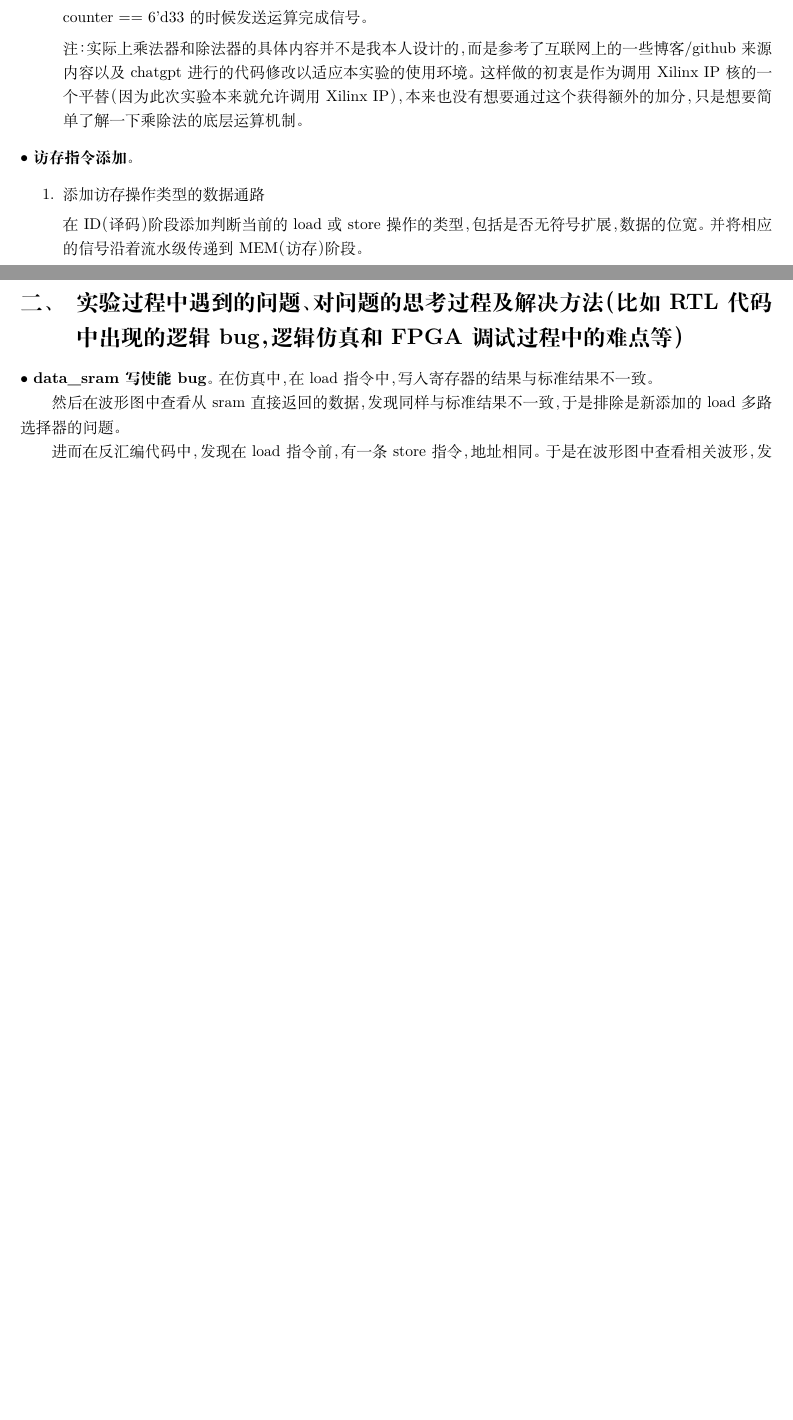
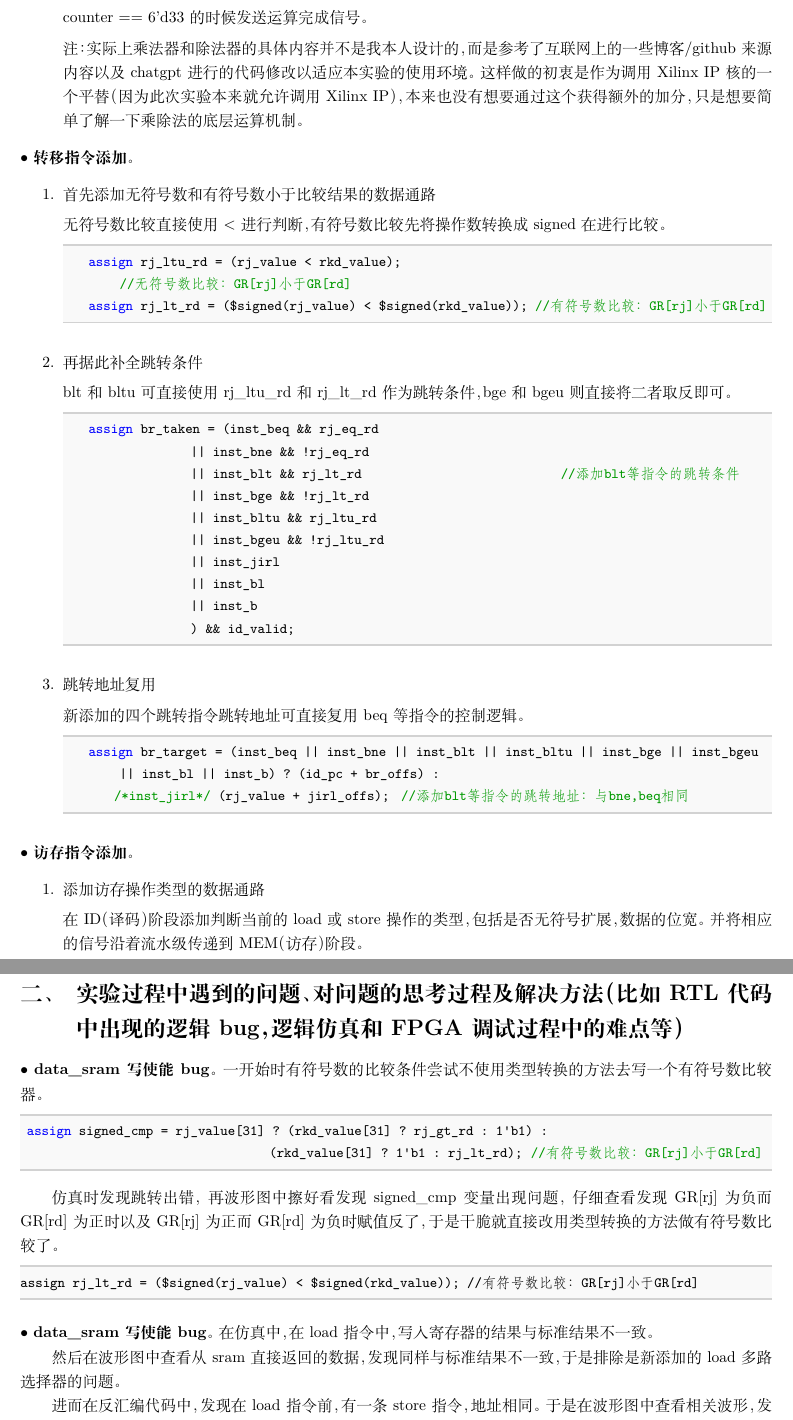
Before and after one commit to ahuahaveahappyday/calab-68, a LaTeX document (Cooperative_project/prj3_exp11/report/main.tex): two parts of pages 5 and 6 of 7 before the commit and two parts of pages 5 and 7 of 8 after it, joined at a grey line, cut so that both start at the same text, the shorter picture padded with empty space. Compiled offline with XeLaTeX.

Commit message:
docs: modify report of exp11

```diff
--- a/Cooperative_project/prj3_exp11/report/main.tex
+++ b/Cooperative_project/prj3_exp11/report/main.tex
@@ -82,7 +82,7 @@
 %%%%%%%%%%%%%%%%%%%%%%%%%%%
 %改这里可以修改实验报告表头的信息
 \newcommand{\name}{艾华春， 李霄宇， 王敬华}
-\newcommand{\studentNum}{2022K8009916011}
+\newcommand{\studentNum}{2022K8009916011,2022K8009929029,2022K8009925009}
 \newcommand{\major}{计算机科学与技术}
 \newcommand{\labNum}{3}
 \newcommand{\labName}{在流水线中添加普通用户态指令}
@@ -287,6 +287,46 @@ $\bullet$
 
 \noindent
 $\bullet$
+\textbf{转移指令添加}。
+\begin{enumerate}
+    \item 首先添加无符号数和有符号数小于比较结果的数据通路
+
+    无符号数比较直接使用<进行判断，有符号数比较先将操作数转换成signed在进行比较。
+
+    \begin{lstlisting}[language=verilog]
+    assign rj_ltu_rd = (rj_value < rkd_value);                                   //无符号数比较：GR[rj]小于GR[rd]
+    assign rj_lt_rd = ($signed(rj_value) < $signed(rkd_value));       //有符号数比较：GR[rj]小于GR[rd]
+    \end{lstlisting}
+
+    \item 再据此补全跳转条件
+
+    blt和bltu可直接使用rj\_ltu\_rd和rj\_lt\_rd作为跳转条件，bge和bgeu则直接将二者取反即可。
+
+    \begin{lstlisting}[language=verilog]
+    assign br_taken = (inst_beq  &&  rj_eq_rd
+                    || inst_bne  && !rj_eq_rd
+                    || inst_blt  &&  rj_lt_rd                                 //添加blt等指令的跳转条件
+                    || inst_bge  && !rj_lt_rd
+                    || inst_bltu &&  rj_ltu_rd
+                    || inst_bgeu &&  !rj_ltu_rd
+                    || inst_jirl
+                    || inst_bl
+                    || inst_b
+                    ) && id_valid;
+    \end{lstlisting}
+
+    \item 跳转地址复用
+
+    新添加的四个跳转指令跳转地址可直接复用beq等指令的控制逻辑。
+
+    \begin{lstlisting}[language=verilog]
+    assign br_target = (inst_beq || inst_bne || inst_blt || inst_bltu || inst_bge || inst_bgeu || inst_bl || inst_b) ? (id_pc + br_offs) :
+        /*inst_jirl*/ (rj_value + jirl_offs);        //添加blt等指令的跳转地址：与bne,beq相同
+    \end{lstlisting}
+\end{enumerate}
+
+\noindent
+$\bullet$
 \textbf{访存指令添加}。
 \begin{enumerate}
   \item 添加访存操作类型的数据通路
@@ -361,6 +401,21 @@ $\bullet$
 \noindent
 $\bullet$
 \textbf{data_sram写使能bug}。
+一开始时有符号数的比较条件尝试不使用类型转换的方法去写一个有符号数比较器。
+\begin{lstlisting}[language=verilog]
+ assign signed_cmp = rj_value[31] ? (rkd_value[31] ? rj_gt_rd : 1'b1) :
+                                       (rkd_value[31] ? 1'b1 : rj_lt_rd);       //有符号数比较：GR[rj]小于GR[rd]
+\end{lstlisting}
+
+仿真时发现跳转出错，再波形图中擦好看发现signed\_cmp变量出现问题，仔细查看发现GR[rj]为负而GR[rd]为正时以及GR[rj]为正而GR[rd]为负时赋值反了，于是干脆就直接改用类型转换的方法做有符号数比较了。
+\begin{lstlisting}
+assign rj_lt_rd = ($signed(rj_value) < $signed(rkd_value));       //有符号数比较：GR[rj]小于GR[rd]
+\end{lstlisting}
+\vspace{1ex}
+
+\noindent
+$\bullet$
+\textbf{data_sram写使能bug}。
 在仿真中，在load指令中，写入寄存器的结果与标准结果不一致。
 
 然后在波形图中查看从sram直接返回的数据，发现同样与标准结果不一致，于是排除是新添加的load多路选择器的问题。
```
Also changed, not shown: Cooperative_project/prj3_exp11/report/main.pdf, 3 other files.
